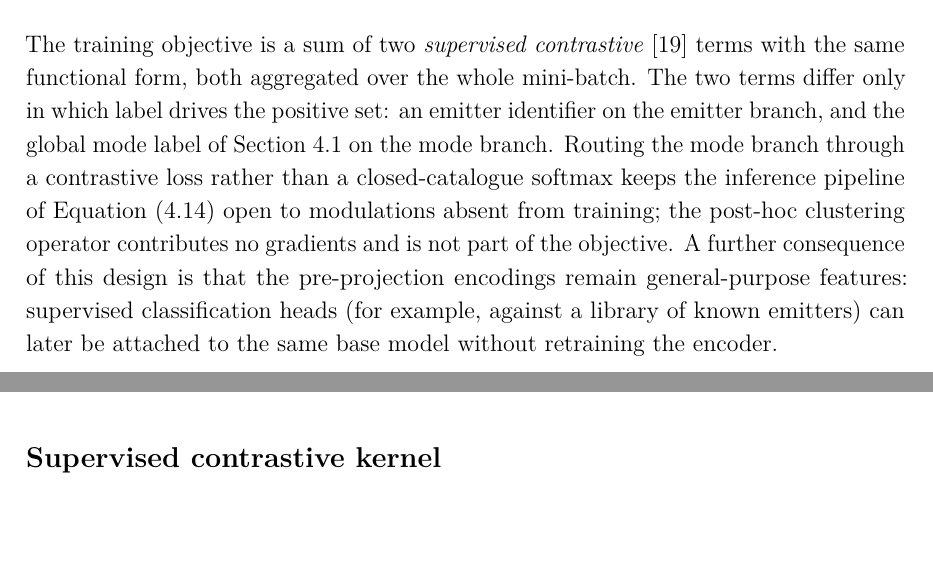
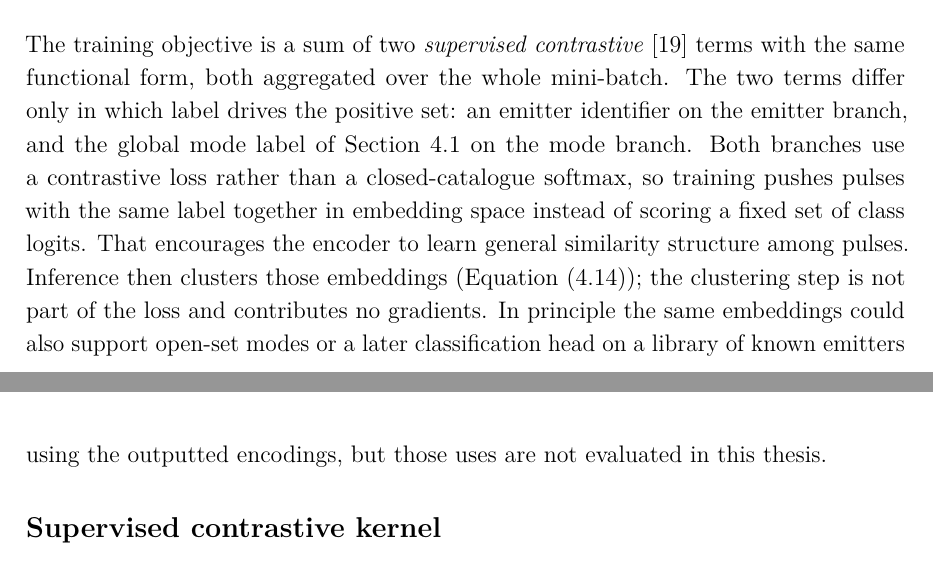
Before and after one commit to macktron/masters-thesis, a LaTeX thesis (main.tex, which reads sections/04_method/05_loss_function.tex): two parts of pages 43 and 45 of 65, joined at a grey line, cut so that both start at the same text, the shorter picture padded with empty space. The pictures show the PDF file main.pdf that the author committed with the source.

Commit message:
autosave: 2026-08-14T11:09:52Z

```diff
--- a/sections/04_method/05_loss_function.tex
+++ b/sections/04_method/05_loss_function.tex
@@ -2,8 +2,10 @@
 
 The training objective is a sum of two \emph{supervised contrastive} \parencite{khosla2020supcon} terms with the same functional form, both aggregated over the whole mini-batch.
 The two terms differ only in which label drives the positive set: an emitter identifier on the emitter branch, and the global mode label of \cref{sec:method:formulation} on the mode branch.
-Routing the mode branch through a contrastive loss rather than a closed-catalogue softmax keeps the inference pipeline of \cref{eq:method:cluster_decoding} open to modulations absent from training; the post-hoc clustering operator contributes no gradients and is not part of the objective.
-A further consequence of this design is that the pre-projection encodings remain general-purpose features: supervised classification heads (for example, against a library of known emitters) can later be attached to the same base model without retraining the encoder.
+Both branches use a contrastive loss rather than a closed-catalogue softmax, so training pushes pulses with the same label together in embedding space instead of scoring a fixed set of class logits.
+That encourages the encoder to learn general similarity structure among pulses.
+Inference then clusters those embeddings (\cref{eq:method:cluster_decoding}); the clustering step is not part of the loss and contributes no gradients.
+In principle the same embeddings could also support open-set modes or a later classification head on a library of known emitters using the outputted encodings, but those uses are not evaluated in this thesis.
 
 \subsection*{Supervised contrastive kernel}
 
```
Also changed, not shown: main.pdf.
